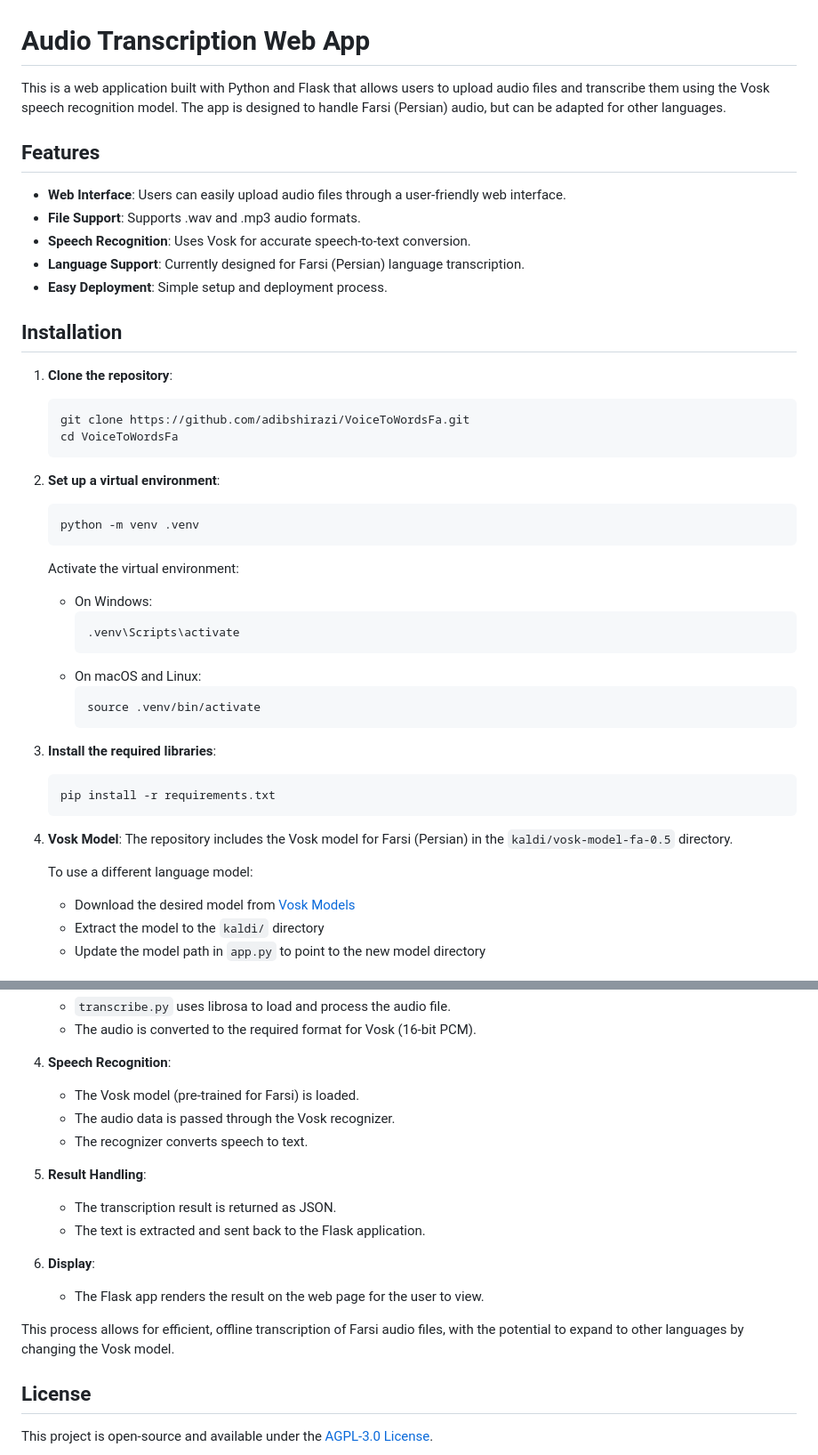
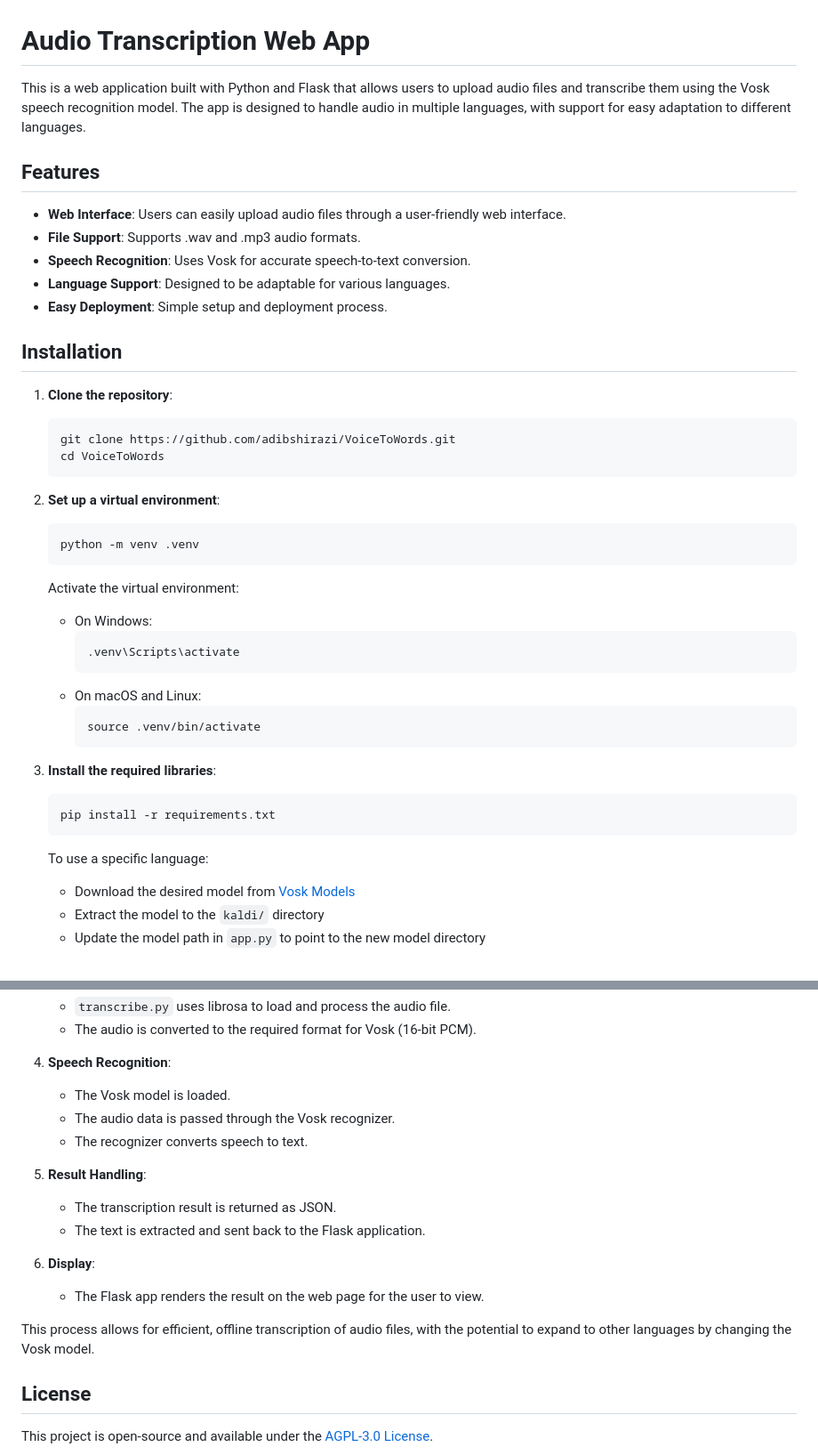
Before and after one commit to adibshirazi/VoiceToWords, a Markdown page: README.md, 2 parts joined by grey strips. Shown at 89% size. Rendered like a GitHub page.

````diff
--- a/README.md
+++ b/README.md
@@ -1,21 +1,21 @@
 # Audio Transcription Web App
 
-This is a web application built with Python and Flask that allows users to upload audio files and transcribe them using the Vosk speech recognition model. The app is designed to handle Farsi (Persian) audio, but can be adapted for other languages.
+This is a web application built with Python and Flask that allows users to upload audio files and transcribe them using the Vosk speech recognition model. The app is designed to handle audio in multiple languages, with support for easy adaptation to different languages.
 
 ## Features
 
 - **Web Interface**: Users can easily upload audio files through a user-friendly web interface.
 - **File Support**: Supports .wav and .mp3 audio formats.
 - **Speech Recognition**: Uses Vosk for accurate speech-to-text conversion.
-- **Language Support**: Currently designed for Farsi (Persian) language transcription.
+- **Language Support**: Designed to be adaptable for various languages.
 - **Easy Deployment**: Simple setup and deployment process.
 
 ## Installation
 
 1. **Clone the repository**:
     ```sh
-    git clone https://github.com/adibshirazi/VoiceToWordsFa.git
-    cd VoiceToWordsFa
+    git clone https://github.com/adibshirazi/VoiceToWords.git
+    cd VoiceToWords
     ```
 
 2. **Set up a virtual environment**:
@@ -24,11 +24,11 @@ This is a web application built with Python and Flask that allows users to uploa
     ```
     Activate the virtual environment:
     - On Windows:
-      ```
+      ```sh
       .venv\Scripts\activate
       ```
     - On macOS and Linux:
-      ```
+      ```sh
       source .venv/bin/activate
       ```
 
@@ -37,10 +37,7 @@ This is a web application built with Python and Flask that allows users to uploa
     pip install -r requirements.txt
     ```
 
-4. **Vosk Model**:
-    The repository includes the Vosk model for Farsi (Persian) in the `kaldi/vosk-model-fa-0.5` directory.
-
-    To use a different language model:
+    To use a specific language:
     - Download the desired model from [Vosk Models](https://alphacephei.com/vosk/models)
     - Extract the model to the `kaldi/` directory
     - Update the model path in `app.py` to point to the new model directory
@@ -92,7 +89,7 @@ Key features of Vosk:
    - The audio is converted to the required format for Vosk (16-bit PCM).
 
 4. **Speech Recognition**:
-   - The Vosk model (pre-trained for Farsi) is loaded.
+   - The Vosk model is loaded.
    - The audio data is passed through the Vosk recognizer.
    - The recognizer converts speech to text.
 
@@ -103,7 +100,7 @@ Key features of Vosk:
 6. **Display**:
    - The Flask app renders the result on the web page for the user to view.
 
-This process allows for efficient, offline transcription of Farsi audio files, with the potential to expand to other languages by changing the Vosk model.
+This process allows for efficient, offline transcription of audio files, with the potential to expand to other languages by changing the Vosk model.
 
 ## License
 
````
